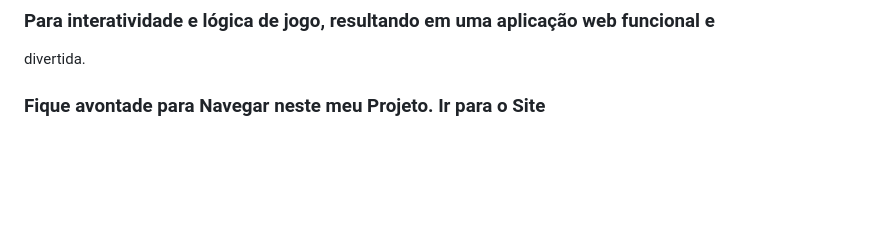
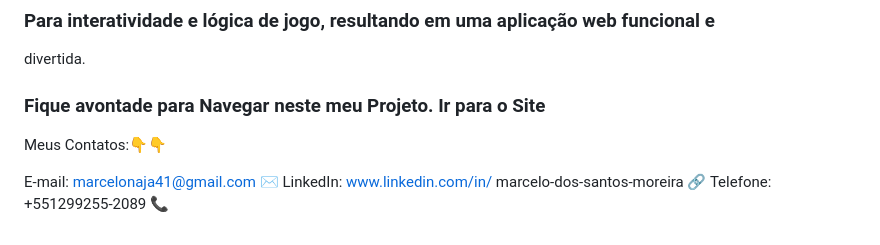
Before and after one commit to MarceloNaja79/Projeto-Jogo-JokenPo, a Markdown page: README.md, the part around the change. GitHub-like rendering; blank space fills up the shorter version.

```diff
--- a/README.md
+++ b/README.md
@@ -107,3 +107,7 @@ têm addEventListener jogar() com a escolha correspondente quando clicados.
 
 ### Para interatividade e lógica de jogo, resultando em uma aplicação web funcional e
 divertida. <h3>Fique avontade para Navegar neste meu Projeto. <a href="https://marcelonaja79.github.io/Projeto-Jogo-JokenPo/" target="_blank"/>Ir para o Site</h3>
+
+Meus Contatos:👇👇
+
+E-mail: marcelonaja41@gmail.com ✉️ LinkedIn: www.linkedin.com/in/ marcelo-dos-santos-moreira 🔗 Telefone: +551299255-2089 📞
```
